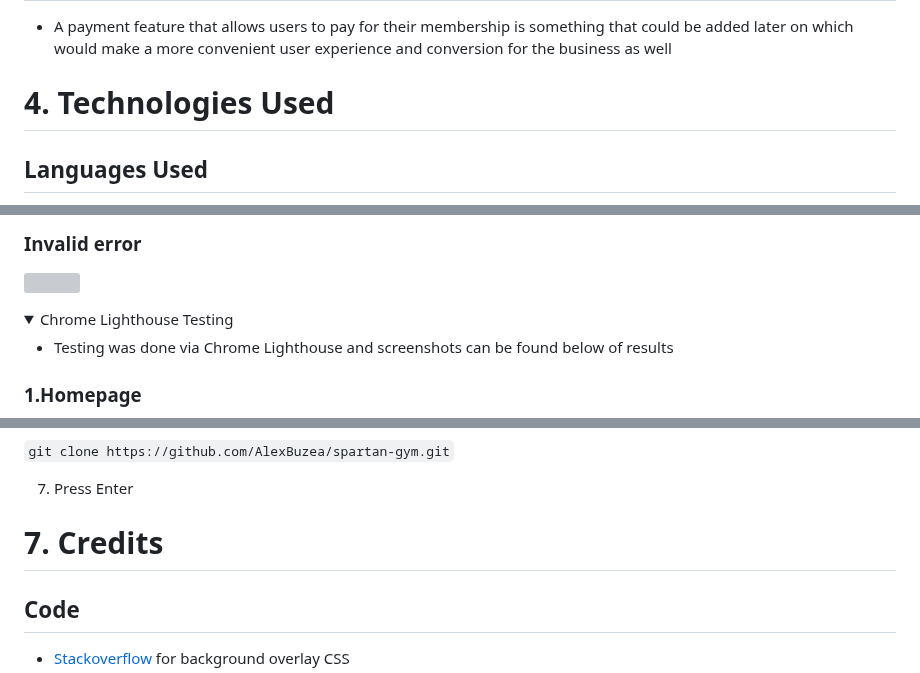
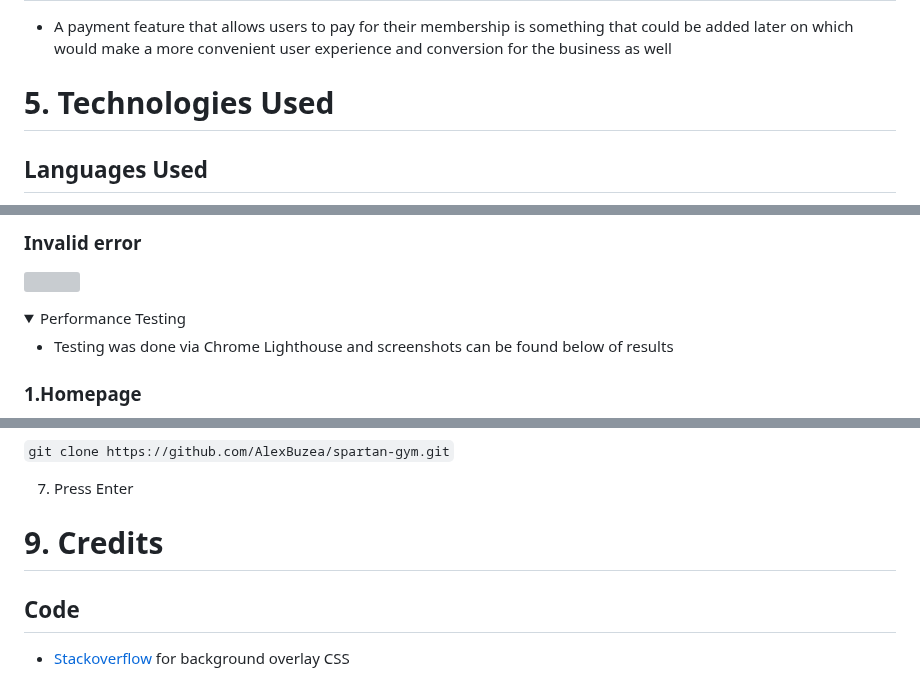
Before and after one commit to AlexBuzea/spartan-gym, a Markdown page: README.md, 3 parts joined by grey strips. Drawn GitHub-style; folded sections open; grey boxes are pictures that could not be loaded.

```diff
--- a/README.md
+++ b/README.md
@@ -305,7 +305,7 @@ The page is structured in an easy to use and intuitive way and it's designed to
 
 
 
-# 4. Technologies Used
+# 5. Technologies Used
 
 ## Languages Used
 
@@ -401,7 +401,7 @@ The page is structured in an easy to use and intuitive way and it's designed to
 </details>
 
 
-<details><summary>Chrome Lighthouse Testing</summary>
+<details><summary>Performance Testing</summary>
 
 * Testing was done via Chrome Lighthouse and screenshots can be found below of results
 
@@ -458,7 +502,7 @@ To clone this project from Github:
 
 
 
-# 7. Credits
+# 9. Credits
 
 ## Code
 * [Stackoverflow](https://stackoverflow.com/questions/36679649/how-to-add-a-color-overlay-to-a-background-image) for background overlay CSS
```
Also changed, not shown: other parts of README.md (+53 -9 lines).
